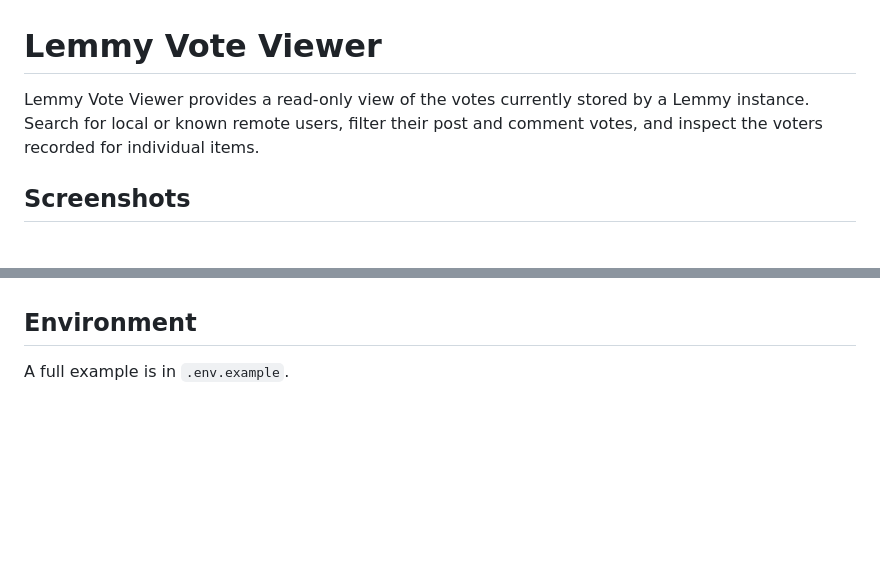
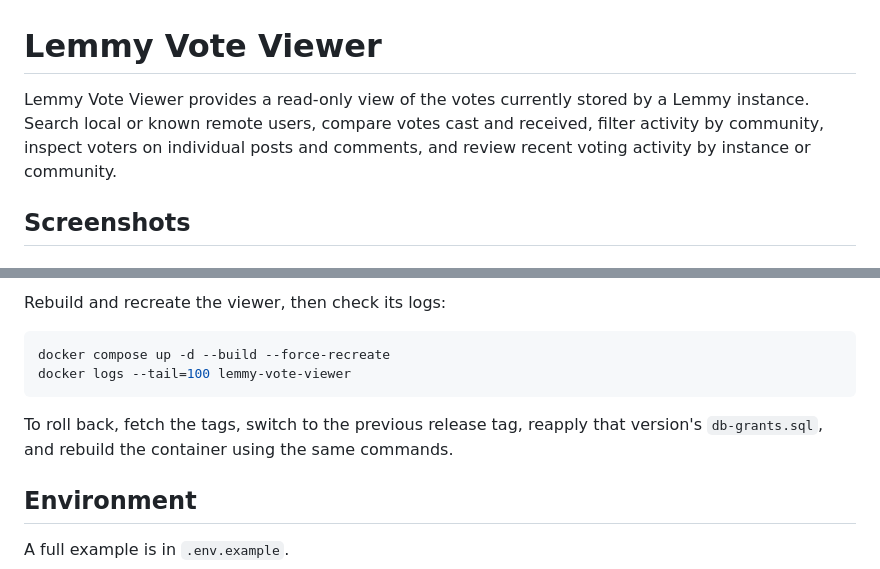
Before and after one commit to BlueEther/lemmy-vote-viewer, a Markdown page: README.md, 2 parts joined by grey strips. GitHub-like rendering; blank space fills up the shorter version.

````diff
--- a/README.md
+++ b/README.md
@@ -1,8 +1,9 @@
 # Lemmy Vote Viewer
 
 Lemmy Vote Viewer provides a read-only view of the votes currently stored by a
-Lemmy instance. Search for local or known remote users, filter their post and
-comment votes, and inspect the voters recorded for individual items.
+Lemmy instance. Search local or known remote users, compare votes cast and
+received, filter activity by community, inspect voters on individual posts and
+comments, and review recent voting activity by instance or community.
 
 ## Screenshots
 
@@ -146,3 +168,12 @@ of pulling `main`.
+Rebuild and recreate the viewer, then check its logs:
+
+```bash
+docker compose up -d --build --force-recreate
+docker logs --tail=100 lemmy-vote-viewer
+```
+
+To roll back, fetch the tags, switch to the previous release tag, reapply that
+version's `db-grants.sql`, and rebuild the container using the same commands.
 
 ## Environment
 
````
Also changed, not shown: other parts of README.md (+46 -25 lines), docs/images/community-overview.png (added).
